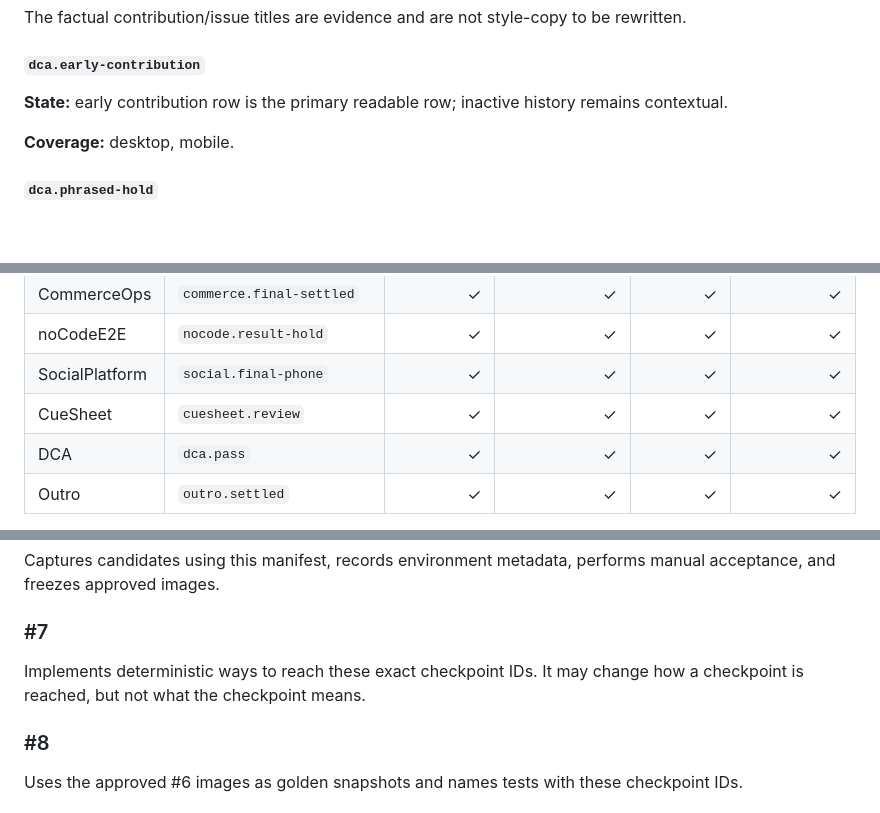
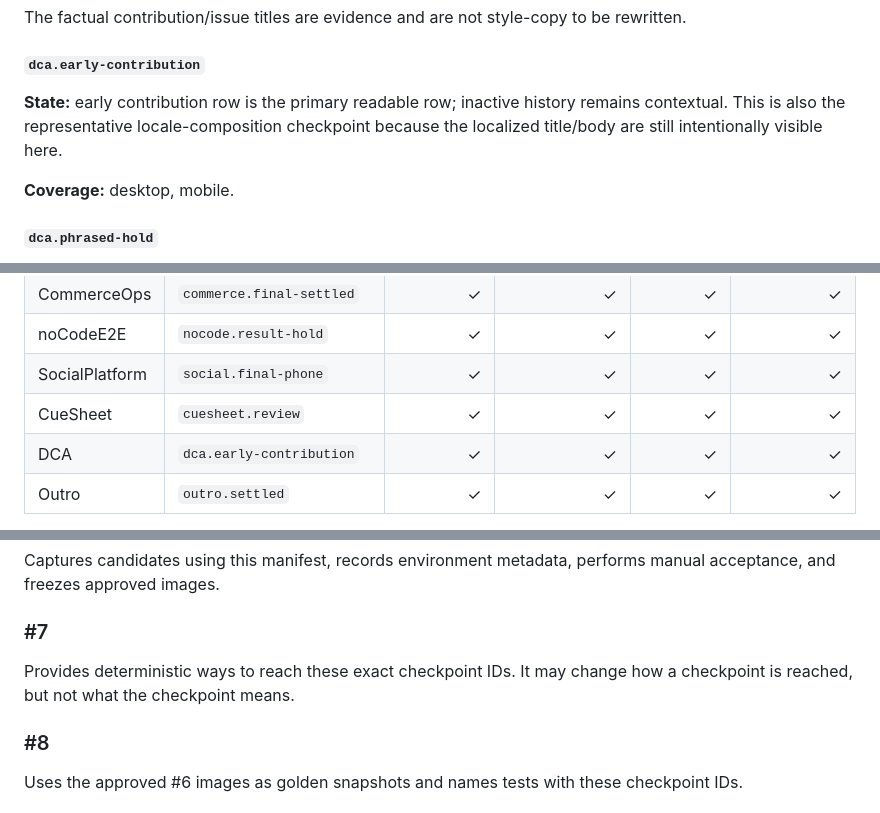
Before and after one commit to CTWalk/CTWalk.github.io, a Markdown page: UI_UX_BASELINE_MANIFEST.md, 3 parts joined by grey strips. Drawn GitHub-style; blank space fills up the shorter version.

Commit message:
Correct DCA representative baseline checkpoint

```diff
--- a/UI_UX_BASELINE_MANIFEST.md
+++ b/UI_UX_BASELINE_MANIFEST.md
@@ -310,7 +310,7 @@ The factual contribution/issue titles are evidence and are not style-copy to be
 
 #### `dca.early-contribution`
 
-**State:** early contribution row is the primary readable row; inactive history remains contextual.
+**State:** early contribution row is the primary readable row; inactive history remains contextual. This is also the representative locale-composition checkpoint because the localized title/body are still intentionally visible here.
 
 **Coverage:** desktop, mobile.
 
@@ -381,7 +383,7 @@ These are the minimum locale-responsive composition images that must exist befor
 | noCodeE2E | `nocode.result-hold` | ✓ | ✓ | ✓ | ✓ |
 | SocialPlatform | `social.final-phone` | ✓ | ✓ | ✓ | ✓ |
 | CueSheet | `cuesheet.review` | ✓ | ✓ | ✓ | ✓ |
-| DCA | `dca.pass` | ✓ | ✓ | ✓ | ✓ |
+| DCA | `dca.early-contribution` | ✓ | ✓ | ✓ | ✓ |
 | Outro | `outro.settled` | ✓ | ✓ | ✓ | ✓ |
 
 This is 28 representative composition images. Every additional checkpoint selected above is also locale-paired for each listed viewport.
@@ -417,7 +419,7 @@ Captures candidates using this manifest, records environment metadata, performs
 
 ### #7
 
-Implements deterministic ways to reach these exact checkpoint IDs. It may change how a checkpoint is reached, but not what the checkpoint means.
+Provides deterministic ways to reach these exact checkpoint IDs. It may change how a checkpoint is reached, but not what the checkpoint means.
 
 ### #8
 
```
Also changed, not shown: other parts of UI_UX_BASELINE_MANIFEST.md (+2 -0 lines).
